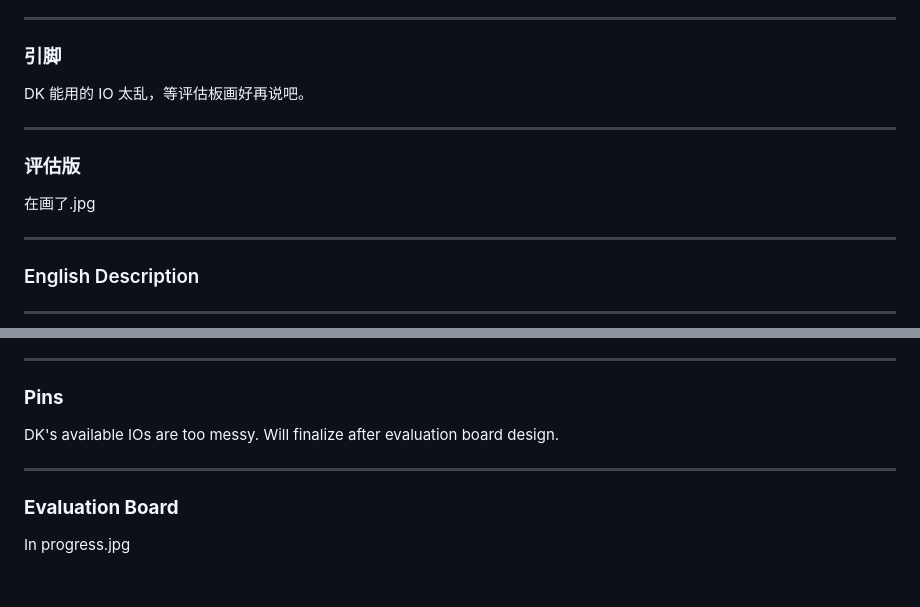
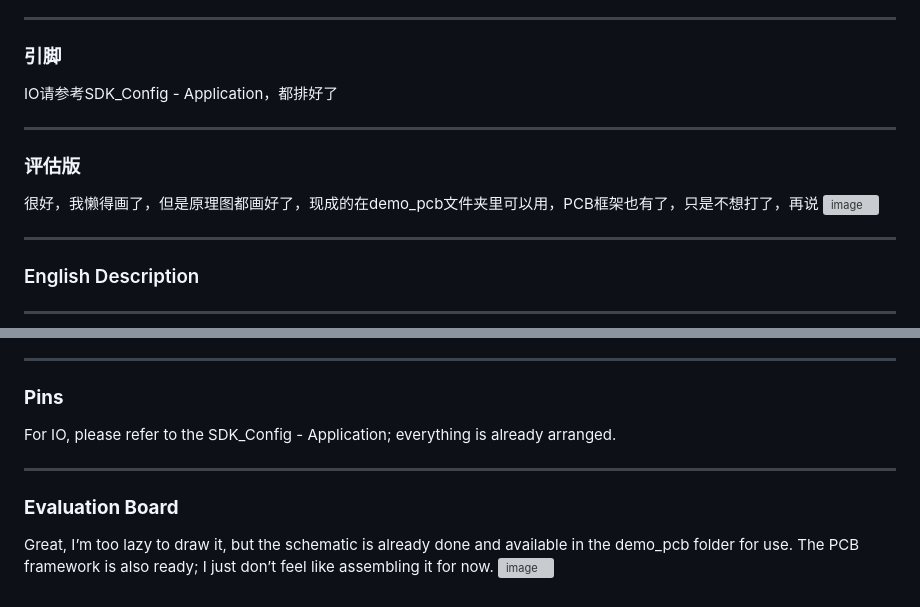
Before and after one commit to AIALRA-0/NRF52_Tri_Mode_Wireless_Mouse, a Markdown page: README.md, 2 parts joined by grey strips. GitHub-like rendering; grey boxes are pictures that could not be loaded.

```diff
--- a/README.md
+++ b/README.md
@@ -75,12 +75,14 @@
 ---
 
 ### **引脚**
-DK 能用的 IO 太乱，等评估板画好再说吧。
+IO请参考SDK_Config - Application，都排好了
 
 ---
 
 ### **评估版**
-在画了.jpg
+很好，我懒得画了，但是原理图都画好了，现成的在demo_pcb文件夹里可以用，PCB框架也有了，只是不想打了，再说
+![image](https://github.com/user-attachments/assets/d50e6244-5bce-4dd2-bf31-8135e37d2d7d)
+
 
 ---
 
@@ -162,9 +164,10 @@ A gaming mouse based on the NRF52 platform, supporting Bluetooth, USB, and ESB (
 ---
 
 ### **Pins**
-DK's available IOs are too messy. Will finalize after evaluation board design.
+For IO, please refer to the SDK_Config - Application; everything is already arranged.
 
 ---
 
 ### **Evaluation Board**
-In progress.jpg
+Great, I’m too lazy to draw it, but the schematic is already done and available in the demo_pcb folder for use. The PCB framework is also ready; I just don’t feel like assembling it for now.
+![image](https://github.com/user-attachments/assets/d50e6244-5bce-4dd2-bf31-8135e37d2d7d)
```
